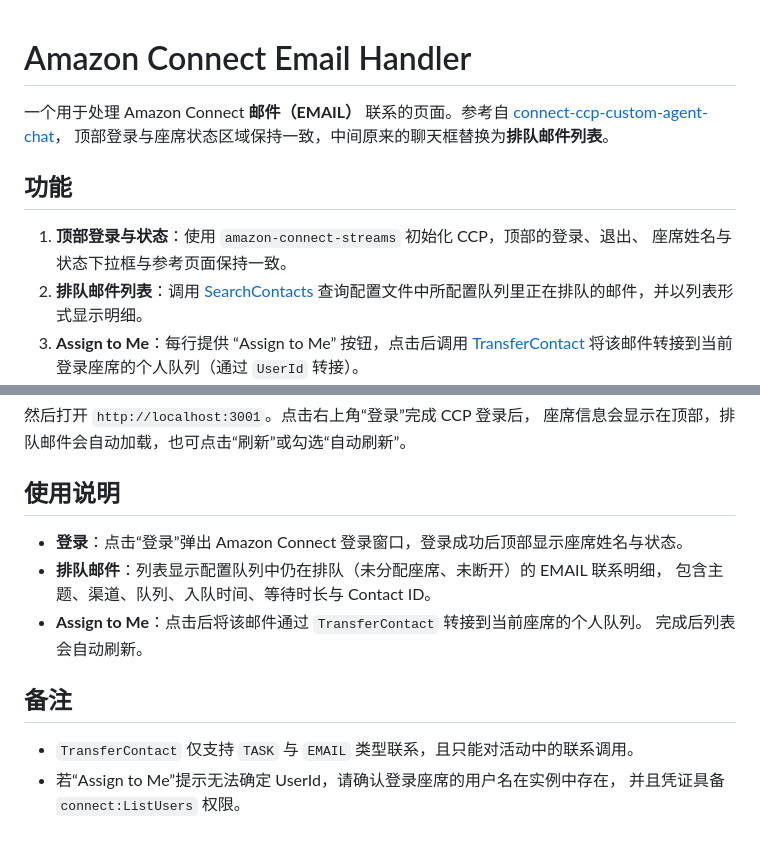
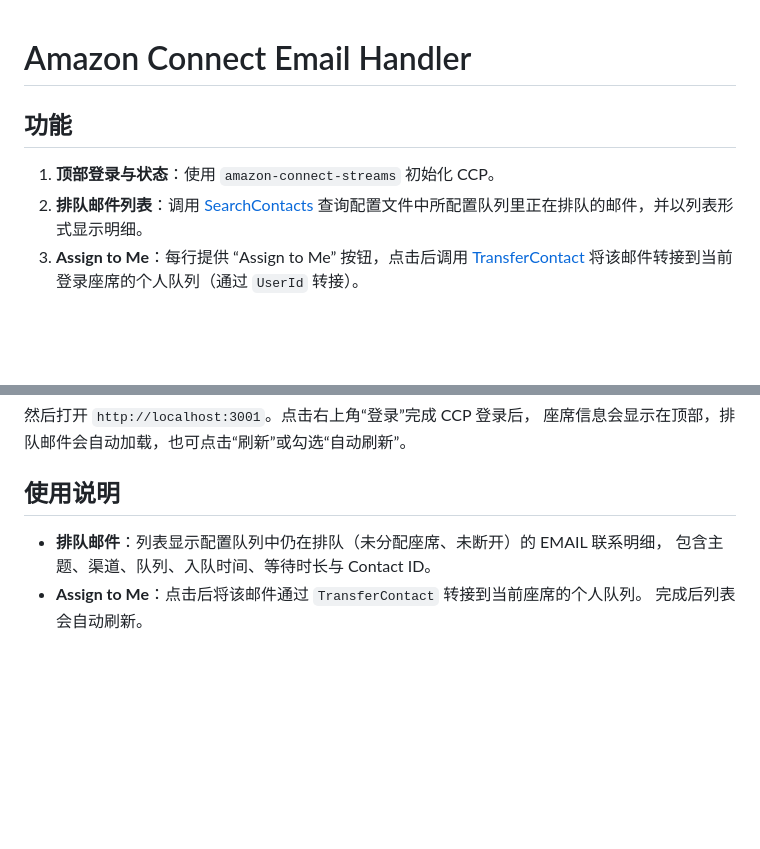
Before and after one commit to photosphere/connect-ccp-custom-agent-email, a Markdown page: README.md, 2 parts joined by grey strips. Rendered like a GitHub page; blank space fills up the shorter version.

Commit message:
Update README to simplify email handler details
Removed some details about the email handler and usage instructions.

```diff
--- a/README.md
+++ b/README.md
@@ -1,13 +1,8 @@
 # Amazon Connect Email Handler
-
-一个用于处理 Amazon Connect **邮件（EMAIL）** 联系的页面。参考自
-[connect-ccp-custom-agent-chat](https://github.com/photosphere/connect-ccp-custom-agent-chat)，
-顶部登录与座席状态区域保持一致，中间原来的聊天框替换为**排队邮件列表**。
 
 ## 功能
 
-1. **顶部登录与状态**：使用 `amazon-connect-streams` 初始化 CCP，顶部的登录、退出、
-   座席姓名与状态下拉框与参考页面保持一致。
+1. **顶部登录与状态**：使用 `amazon-connect-streams` 初始化 CCP。
 2. **排队邮件列表**：调用
    [SearchContacts](https://docs.aws.amazon.com/connect/latest/APIReference/API_SearchContacts.html)
    查询配置文件中所配置队列里正在排队的邮件，并以列表形式显示明细。
@@ -118,14 +113,7 @@ npm start
 
 ## 使用说明
 
-- **登录**：点击“登录”弹出 Amazon Connect 登录窗口，登录成功后顶部显示座席姓名与状态。
 - **排队邮件**：列表显示配置队列中仍在排队（未分配座席、未断开）的 EMAIL 联系明细，
   包含主题、渠道、队列、入队时间、等待时长与 Contact ID。
 - **Assign to Me**：点击后将该邮件通过 `TransferContact` 转接到当前座席的个人队列。
   完成后列表会自动刷新。
-
-## 备注
-
-- `TransferContact` 仅支持 `TASK` 与 `EMAIL` 类型联系，且只能对活动中的联系调用。
-- 若“Assign to Me”提示无法确定 UserId，请确认登录座席的用户名在实例中存在，
-  并且凭证具备 `connect:ListUsers` 权限。
```
